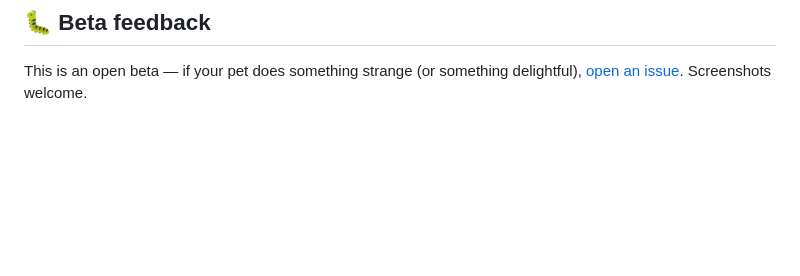
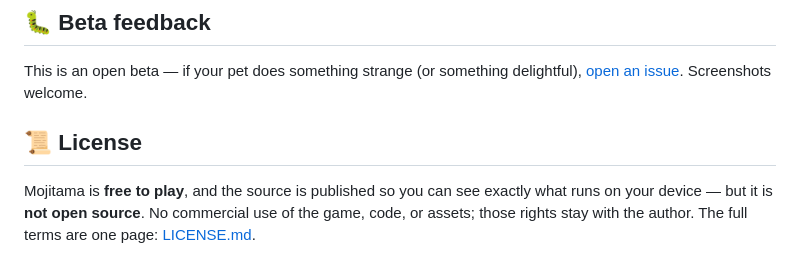
Before and after one commit to r0073d-l053r/Mojitama, a Markdown page: README.md, the part around the change. Rendered like a GitHub page; blank space fills up the shorter version.

Commit message:
Add license: free to play, not open source, commercial rights reserved

```diff
--- a/README.md
+++ b/README.md
@@ -122,3 +122,10 @@ The web version and the APK keep separate saves.
 
 This is an open beta — if your pet does something strange (or something delightful),
 [open an issue](../../issues). Screenshots welcome.
+
+## 📜 License
+
+Mojitama is **free to play**, and the source is published so you can see exactly what
+runs on your device — but it is **not open source**. No commercial use of the game,
+code, or assets; those rights stay with the author. The full terms are one page:
+[LICENSE.md](LICENSE.md).
```
Also changed, not shown: LICENSE.md (added, +19 -0 lines).
